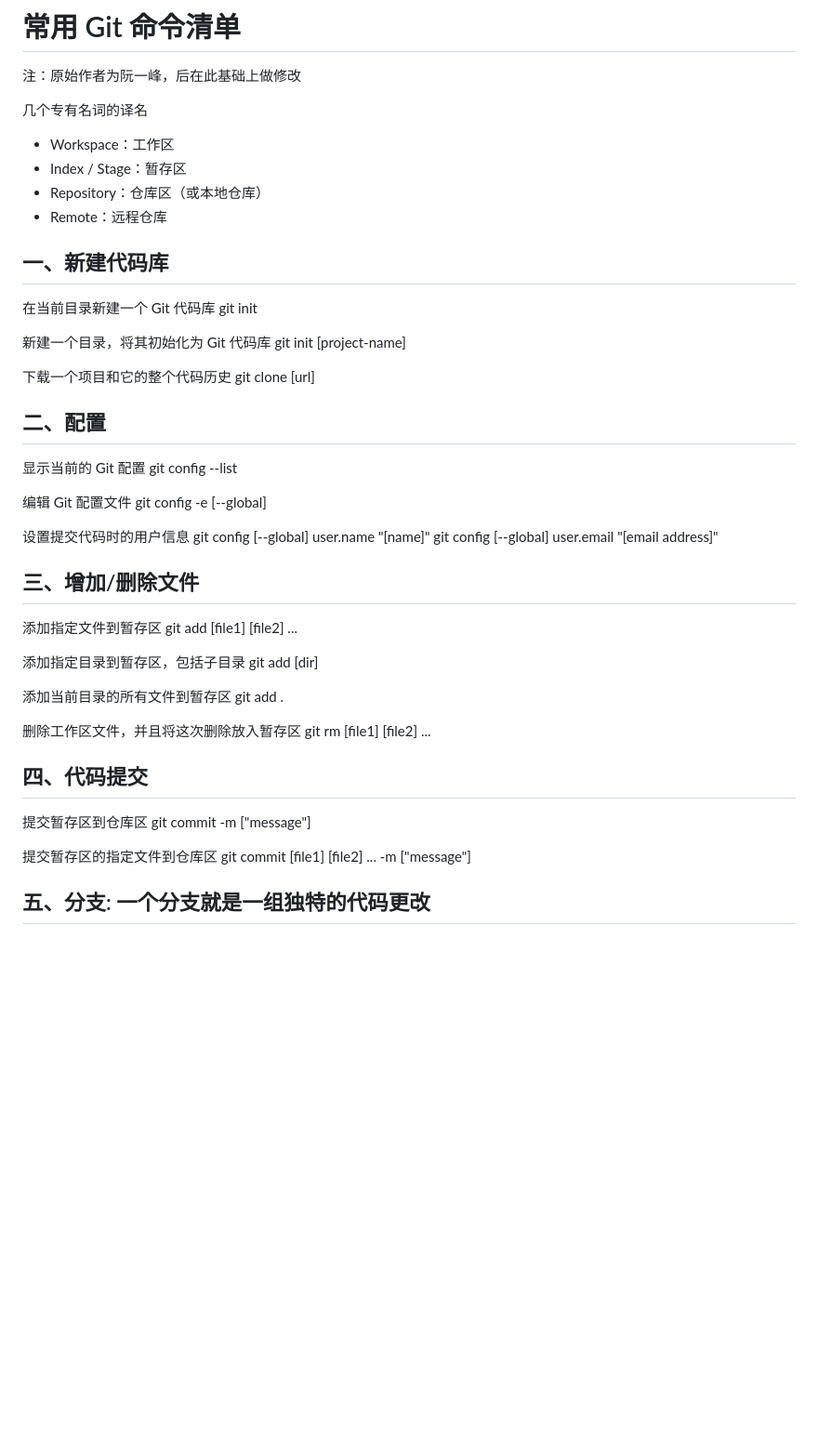
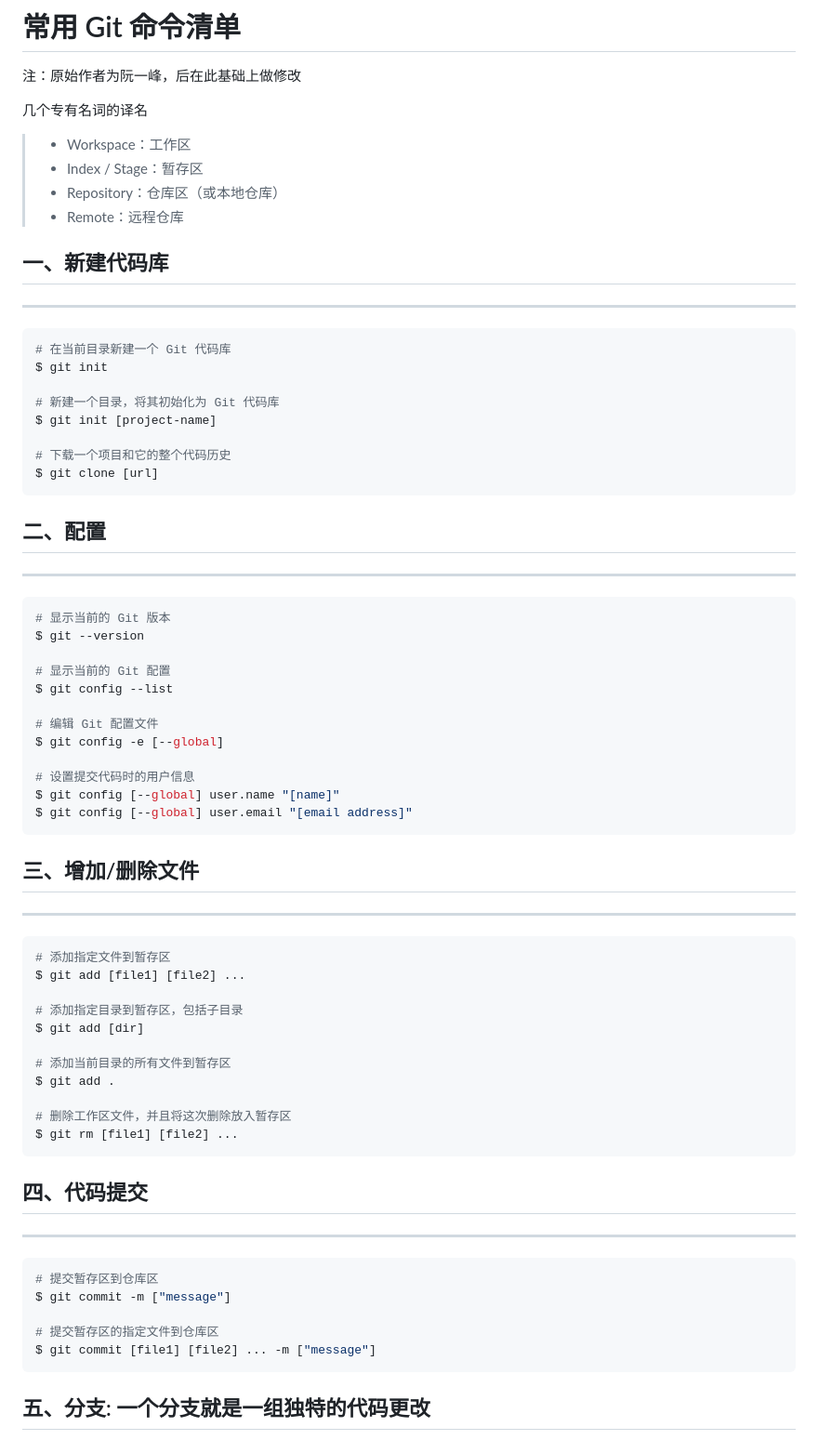
Before and after one commit to Egcoo/egcoo.github.io, a Markdown page: README.md, the part around one of its changes. Shown at 93% size. Drawn GitHub-style; blank space fills up the shorter version.

````diff
--- a/README.md
+++ b/README.md
@@ -8,55 +8,74 @@ Egcoo's personal site
 
 几个专有名词的译名
 
-- Workspace：工作区
-- Index / Stage：暂存区
-- Repository：仓库区（或本地仓库）
-- Remote：远程仓库
+> - Workspace：工作区
+> - Index / Stage：暂存区
+> - Repository：仓库区（或本地仓库）
+> - Remote：远程仓库
 
 ## 一、新建代码库
 
-在当前目录新建一个 Git 代码库
-git init
+---
 
-新建一个目录，将其初始化为 Git 代码库
-git init [project-name]
+```shell
+# 在当前目录新建一个 Git 代码库
+$ git init
 
-下载一个项目和它的整个代码历史
-git clone [url]
+# 新建一个目录，将其初始化为 Git 代码库
+$ git init [project-name]
+
+# 下载一个项目和它的整个代码历史
+$ git clone [url]
+```
 
 ## 二、配置
 
-显示当前的 Git 配置
-git config --list
+---
 
-编辑 Git 配置文件
-git config -e [--global]
+```shell
+# 显示当前的 Git 版本
+$ git --version
 
-设置提交代码时的用户信息
-git config [--global] user.name "[name]"
-git config [--global] user.email "[email address]"
+# 显示当前的 Git 配置
+$ git config --list
+
+# 编辑 Git 配置文件
+$ git config -e [--global]
+
+# 设置提交代码时的用户信息
+$ git config [--global] user.name "[name]"
+$ git config [--global] user.email "[email address]"
+```
 
 ## 三、增加/删除文件
 
-添加指定文件到暂存区
-git add [file1] [file2] ...
+---
 
-添加指定目录到暂存区，包括子目录
-git add [dir]
+```shell
+# 添加指定文件到暂存区
+$ git add [file1] [file2] ...
 
-添加当前目录的所有文件到暂存区
-git add .
+# 添加指定目录到暂存区，包括子目录
+$ git add [dir]
 
-删除工作区文件，并且将这次删除放入暂存区
-git rm [file1] [file2] ...
+# 添加当前目录的所有文件到暂存区
+$ git add .
+
+# 删除工作区文件，并且将这次删除放入暂存区
+$ git rm [file1] [file2] ...
+```
 
 ## 四、代码提交
 
-提交暂存区到仓库区
-git commit -m ["message"]
+---
 
-提交暂存区的指定文件到仓库区
-git commit [file1] [file2] ... -m ["message"]
+```shell
+# 提交暂存区到仓库区
+$ git commit -m ["message"]
+
+# 提交暂存区的指定文件到仓库区
+$ git commit [file1] [file2] ... -m ["message"]
+```
 
 ## 五、分支: 一个分支就是一组独特的代码更改
 
````
Also changed, not shown: other parts of README.md (+174 -44 lines).
